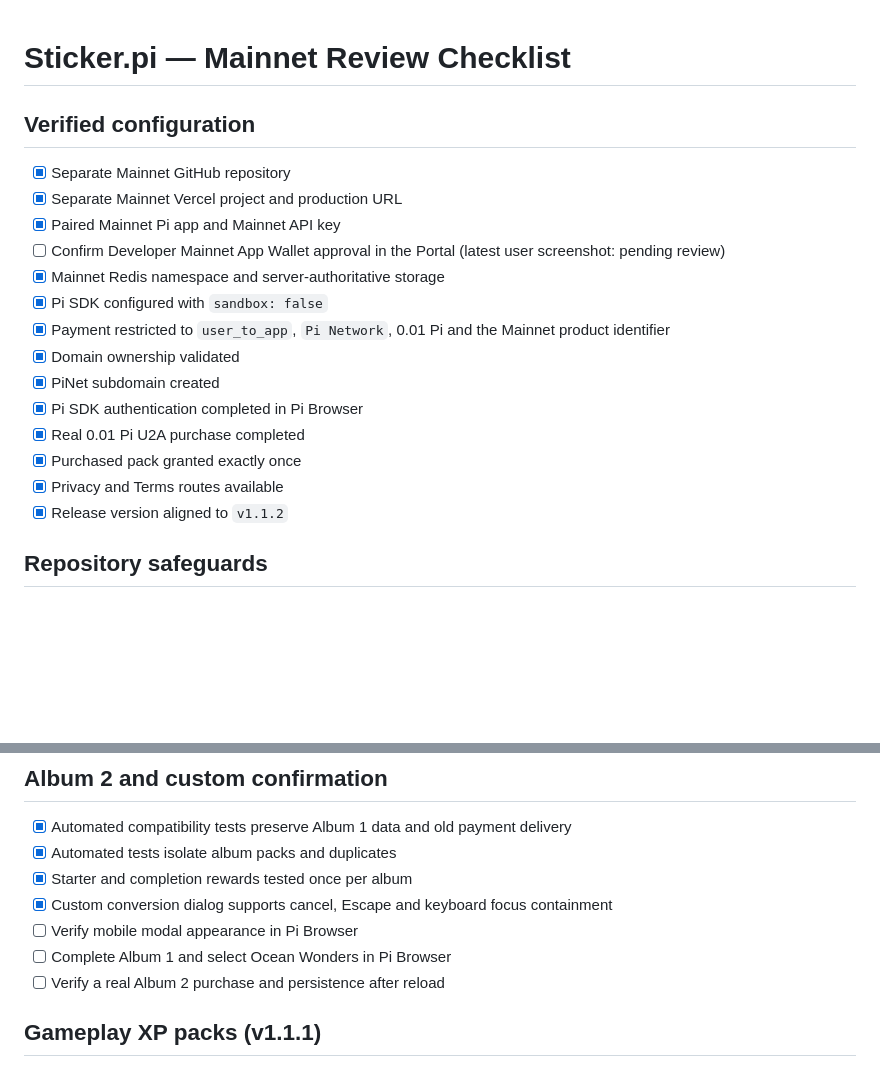
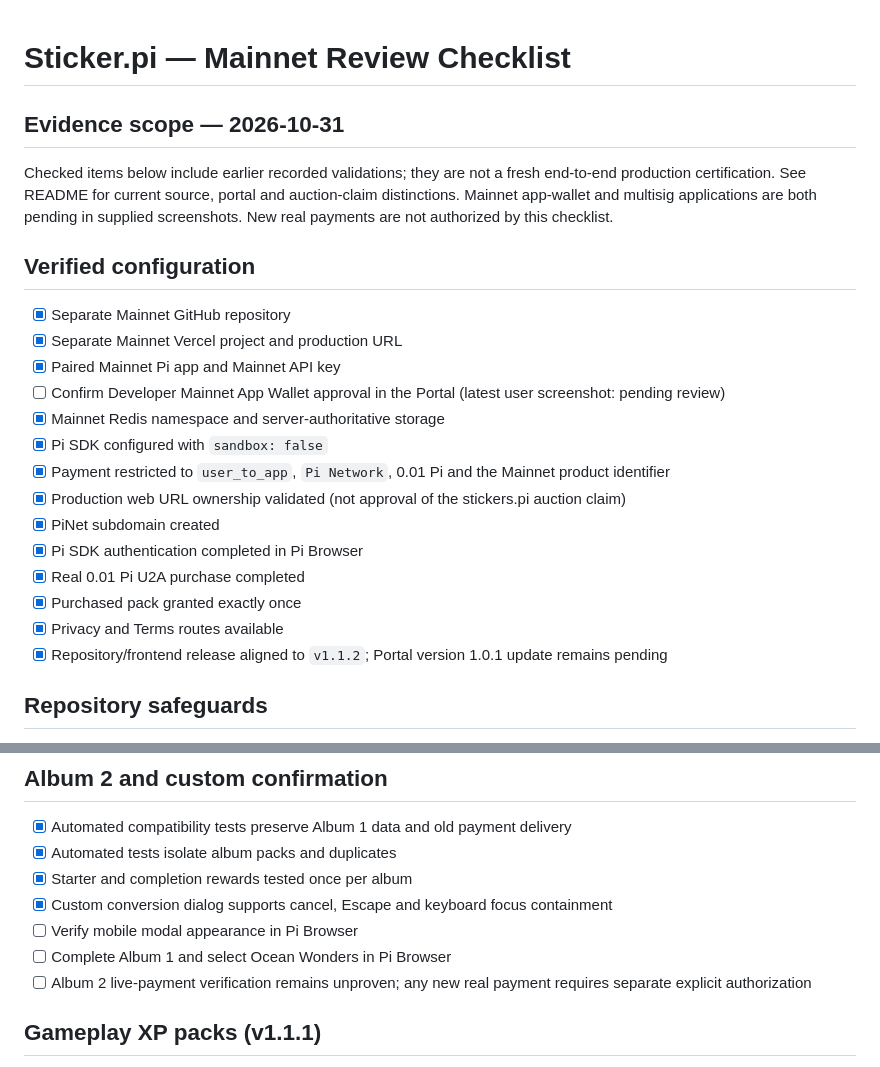
Before and after one commit to Giulex84/sticker-pi-mainnet, a Markdown page: PI_REVIEW_CHECKLIST.md, 2 parts joined by grey strips. Rendered like a GitHub page; blank space fills up the shorter version.

```diff
--- a/PI_REVIEW_CHECKLIST.md
+++ b/PI_REVIEW_CHECKLIST.md
@@ -1,4 +1,8 @@
 # Sticker.pi — Mainnet Review Checklist
+
+## Evidence scope — 2026-10-31
+
+Checked items below include earlier recorded validations; they are not a fresh end-to-end production certification. See README for current source, portal and auction-claim distinctions. Mainnet app-wallet and multisig applications are both pending in supplied screenshots. New real payments are not authorized by this checklist.
 
 ## Verified configuration
 
@@ -9,13 +13,13 @@
 - [x] Mainnet Redis namespace and server-authoritative storage
 - [x] Pi SDK configured with `sandbox: false`
 - [x] Payment restricted to `user_to_app`, `Pi Network`, 0.01 Pi and the Mainnet product identifier
-- [x] Domain ownership validated
+- [x] Production web URL ownership validated (not approval of the stickers.pi auction claim)
 - [x] PiNet subdomain created
 - [x] Pi SDK authentication completed in Pi Browser
 - [x] Real 0.01 Pi U2A purchase completed
 - [x] Purchased pack granted exactly once
 - [x] Privacy and Terms routes available
-- [x] Release version aligned to `v1.1.2`
+- [x] Repository/frontend release aligned to `v1.1.2`; Portal version 1.0.1 update remains pending
 
 ## Repository safeguards
 
@@ -59,7 +63,7 @@
 - [x] Custom conversion dialog supports cancel, Escape and keyboard focus containment
 - [ ] Verify mobile modal appearance in Pi Browser
 - [ ] Complete Album 1 and select Ocean Wonders in Pi Browser
-- [ ] Verify a real Album 2 purchase and persistence after reload
+- [ ] Album 2 live-payment verification remains unproven; any new real payment requires separate explicit authorization
 
 ## Gameplay XP packs (v1.1.1)
 
```
Also changed, not shown: README.md (+10 -0 lines).
